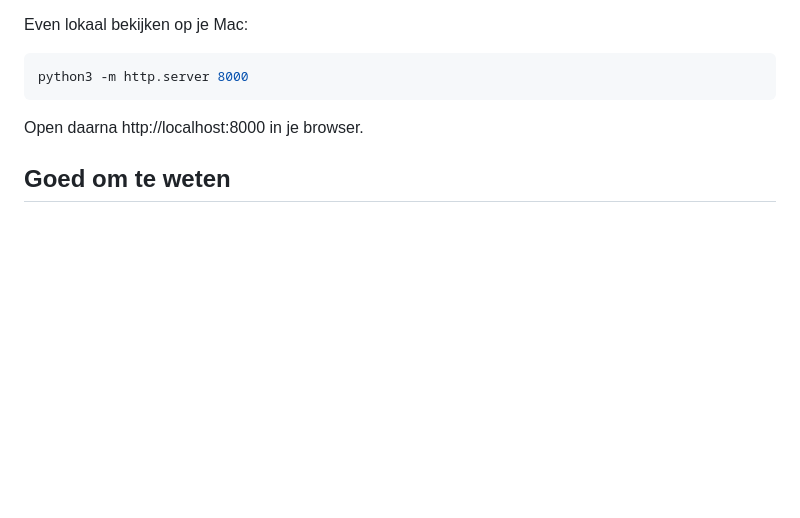
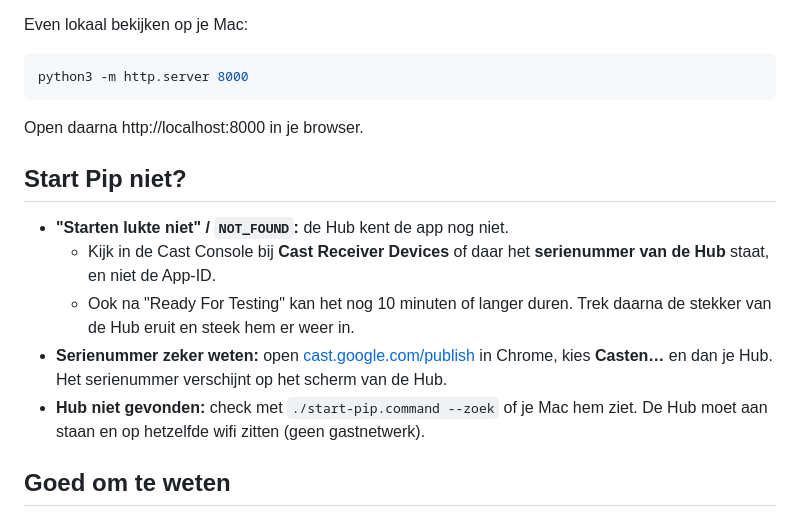
Before and after one commit to Thijs21vermeer/pip-hub, a Markdown page: README.md, the part around the change. GitHub-like rendering; blank space fills up the shorter version.

Commit message:
Add troubleshooting section to README
Co-Authored-By: Claude Opus 5.5 <noreply@anthropic.com>

```diff
--- a/README.md
+++ b/README.md
@@ -74,6 +74,14 @@ python3 -m http.server 8000
 
 Open daarna http://localhost:8000 in je browser.
 
+## Start Pip niet?
+
+- **"Starten lukte niet" / `NOT_FOUND`:** de Hub kent de app nog niet.
+  - Kijk in de Cast Console bij **Cast Receiver Devices** of daar het **serienummer van de Hub** staat, en niet de App-ID.
+  - Ook na "Ready For Testing" kan het nog 10 minuten of langer duren. Trek daarna de stekker van de Hub eruit en steek hem er weer in.
+- **Serienummer zeker weten:** open [cast.google.com/publish](https://cast.google.com/publish) in Chrome, kies **Casten…** en dan je Hub. Het serienummer verschijnt op het scherm van de Hub.
+- **Hub niet gevonden:** check met `./start-pip.command --zoek` of je Mac hem ziet. De Hub moet aan staan en op hetzelfde wifi zitten (geen gastnetwerk).
+
 ## Goed om te weten
 
 - **Wakker houden:** de Hub sluit een cast-app na ongeveer 10 minuten als er geen media speelt. `cast.js` "speelt" daarom elke 9 minuten onzichtbaar `pip.png` af, dezelfde truc als Home Assistant Cast. Niet officieel, dus een update van Google kan dit breken.
```
